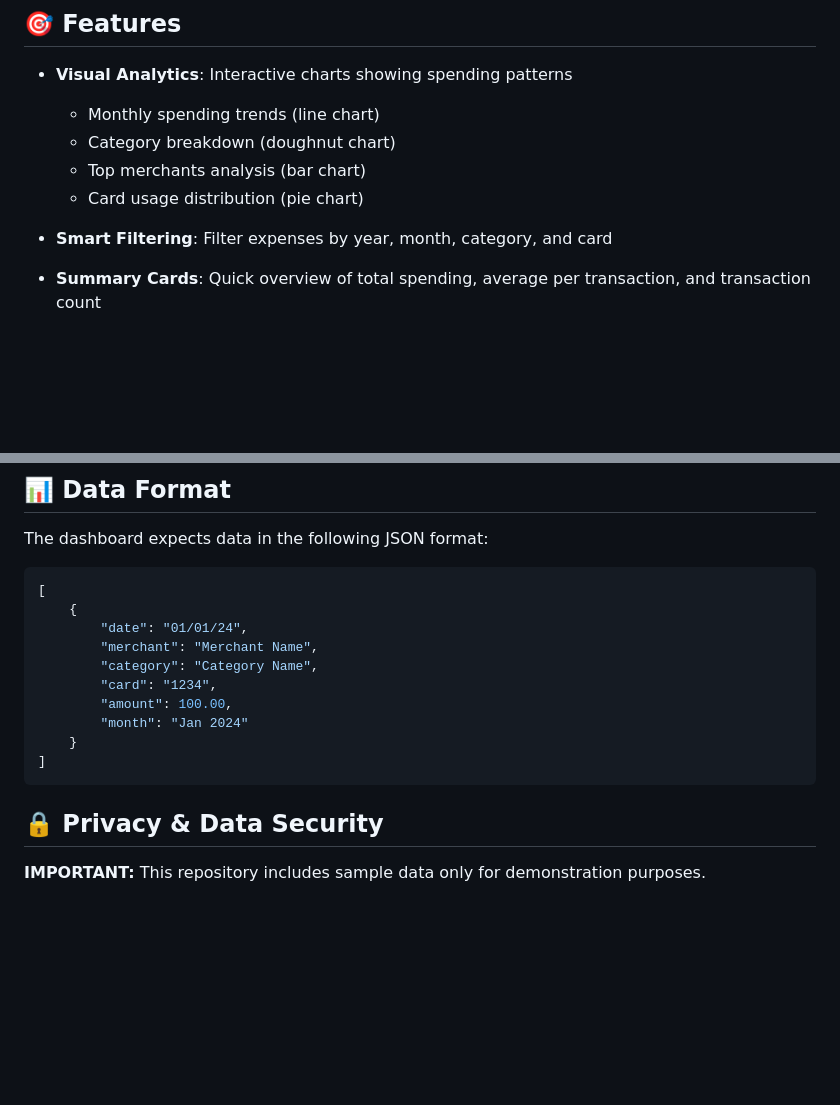
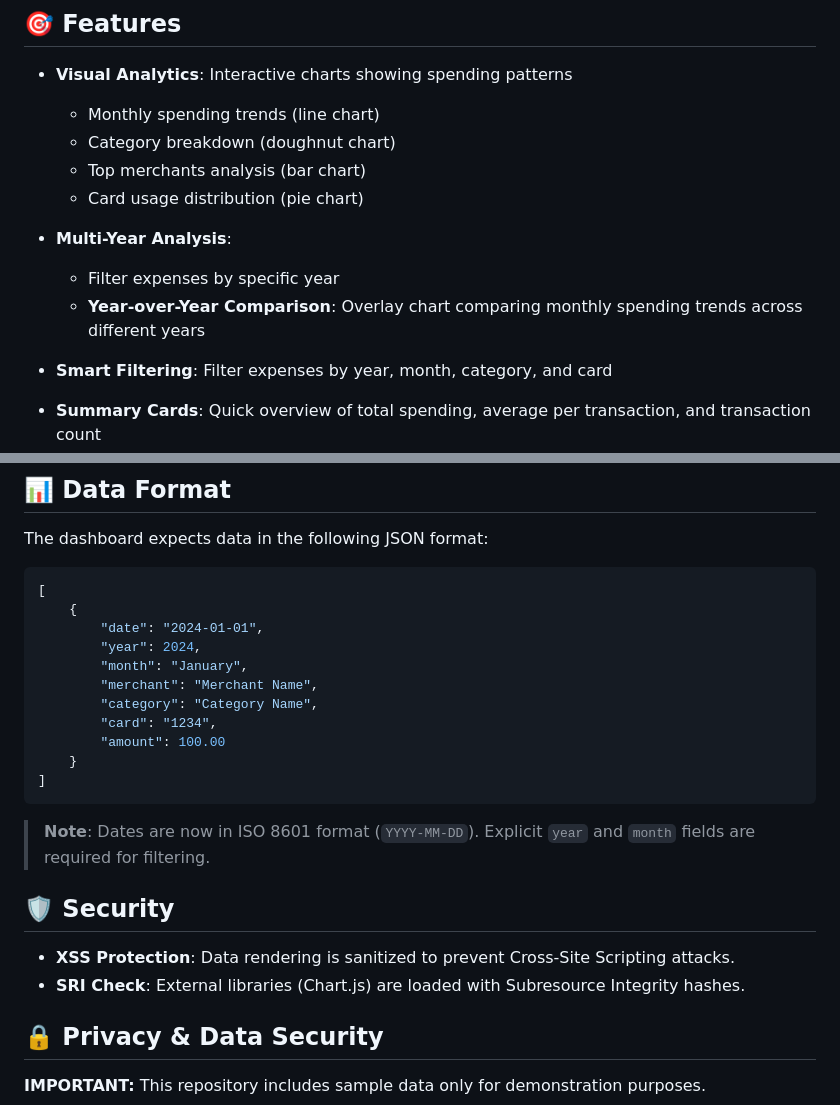
Before and after one commit to fenykepesz/expense-dashboard, a Markdown page: README.md, 2 parts joined by grey strips. GitHub-like rendering; blank space fills up the shorter version.

Commit message:
docs: update readme with multi-year support and security info

````diff
--- a/README.md
+++ b/README.md
@@ -10,6 +10,9 @@ A beautiful, interactive expense tracking dashboard built with HTML, CSS, and Ch
   - Top merchants analysis (bar chart)
   - Card usage distribution (pie chart)
 
+- **Multi-Year Analysis**:
+  - Filter expenses by specific year
+  - **Year-over-Year Comparison**: Overlay chart comparing monthly spending trends across different years
 - **Smart Filtering**: Filter expenses by year, month, category, and card
 
 - **Summary Cards**: Quick overview of total spending, average per transaction, and transaction count
@@ -57,15 +60,22 @@ The dashboard expects data in the following JSON format:
 ```json
 [
     {
-        "date": "01/01/24",
+        "date": "2024-01-01",
+        "year": 2024,
+        "month": "January",
         "merchant": "Merchant Name",
         "category": "Category Name",
         "card": "1234",
-        "amount": 100.00,
-        "month": "Jan 2024"
+        "amount": 100.00
     }
 ]
 ```
+
+> **Note**: Dates are now in ISO 8601 format (`YYYY-MM-DD`). Explicit `year` and `month` fields are required for filtering.
+
+## 🛡️ Security
+- **XSS Protection**: Data rendering is sanitized to prevent Cross-Site Scripting attacks.
+- **SRI Check**: External libraries (Chart.js) are loaded with Subresource Integrity hashes.
 
 ## 🔒 Privacy & Data Security
 
````
